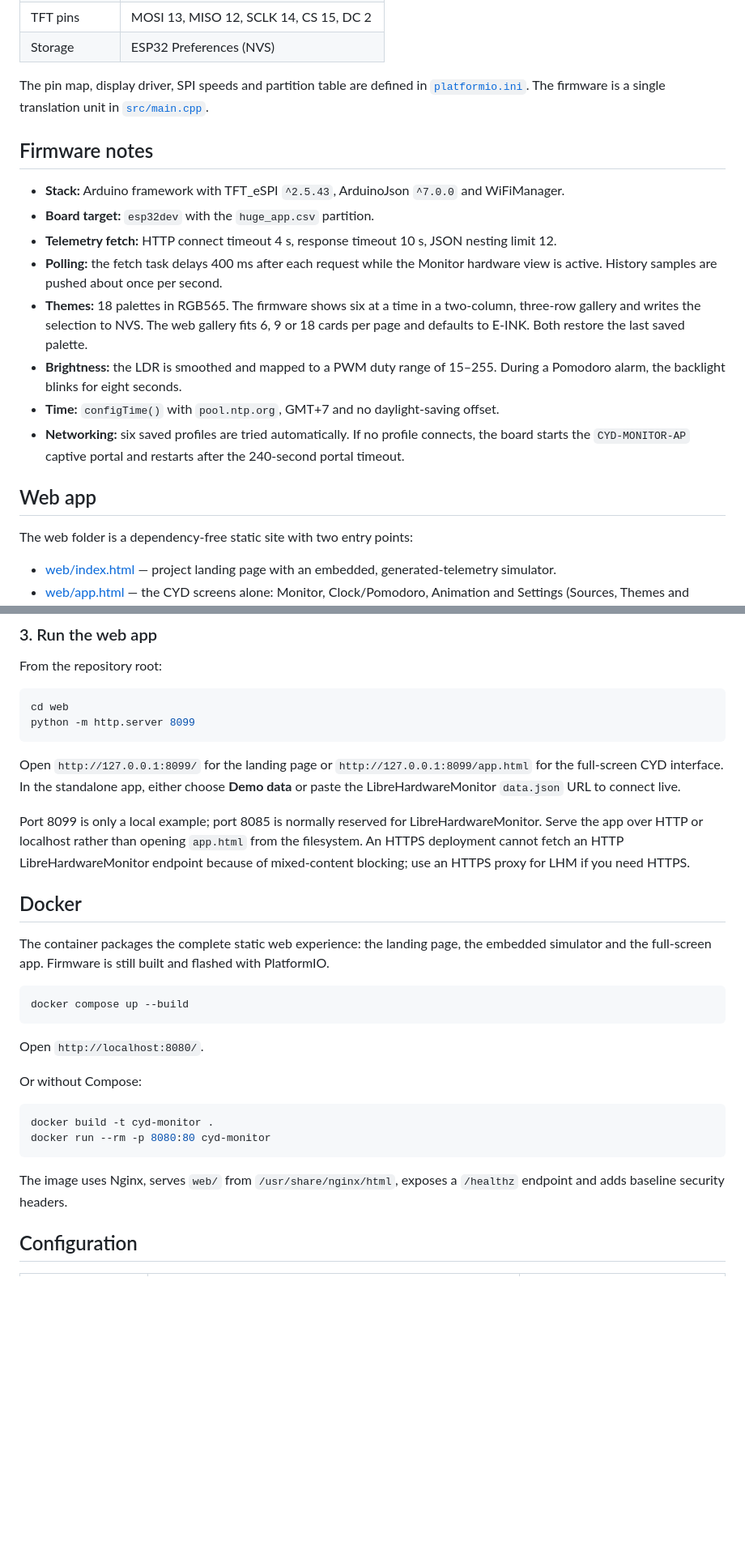
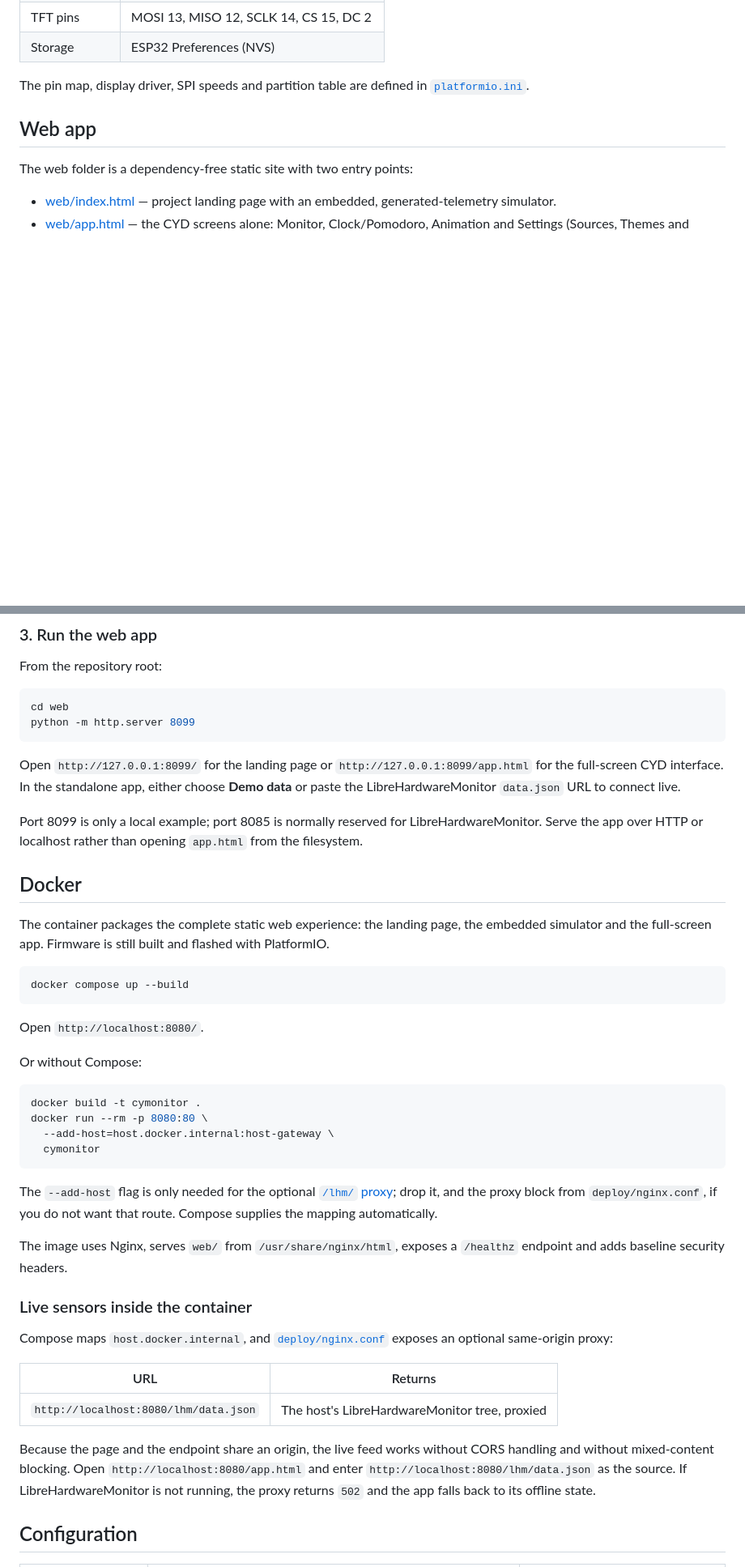
Before and after one commit to fidopecado/CYMonitor, a Markdown page: README.md, 2 parts joined by grey strips. Shown at 81% size. GitHub-like rendering; blank space fills up the shorter version.

````diff
--- a/README.md
+++ b/README.md
@@ -100,18 +128,7 @@ The fetch task runs only while the Monitor page is on its hardware sub-page. It
 | TFT pins | MOSI 13, MISO 12, SCLK 14, CS 15, DC 2 |
 | Storage | ESP32 Preferences (NVS) |
 
-The pin map, display driver, SPI speeds and partition table are defined in [`platformio.ini`](platformio.ini). The firmware is a single translation unit in [`src/main.cpp`](src/main.cpp).
-
-## Firmware notes
-
-- **Stack:** Arduino framework with TFT_eSPI `^2.5.43`, ArduinoJson `^7.0.0` and WiFiManager.
-- **Board target:** `esp32dev` with the `huge_app.csv` partition.
-- **Telemetry fetch:** HTTP connect timeout 4 s, response timeout 10 s, JSON nesting limit 12.
-- **Polling:** the fetch task delays 400 ms after each request while the Monitor hardware view is active. History samples are pushed about once per second.
-- **Themes:** 18 palettes in RGB565. The firmware shows six at a time in a two-column, three-row gallery and writes the selection to NVS. The web gallery fits 6, 9 or 18 cards per page and defaults to E-INK. Both restore the last saved palette.
-- **Brightness:** the LDR is smoothed and mapped to a PWM duty range of 15–255. During a Pomodoro alarm, the backlight blinks for eight seconds.
-- **Time:** `configTime()` with `pool.ntp.org`, GMT+7 and no daylight-saving offset.
-- **Networking:** six saved profiles are tried automatically. If no profile connects, the board starts the `CYD-MONITOR-AP` captive portal and restarts after the 240-second portal timeout.
+The pin map, display driver, SPI speeds and partition table are defined in [`platformio.ini`](platformio.ini).
 
 ## Web app
 
@@ -217,7 +242,7 @@ python -m http.server 8099
 
 Open `http://127.0.0.1:8099/` for the landing page or `http://127.0.0.1:8099/app.html` for the full-screen CYD interface. In the standalone app, either choose **Demo data** or paste the LibreHardwareMonitor `data.json` URL to connect live.
 
-Port 8099 is only a local example; port 8085 is normally reserved for LibreHardwareMonitor. Serve the app over HTTP or localhost rather than opening `app.html` from the filesystem. An HTTPS deployment cannot fetch an HTTP LibreHardwareMonitor endpoint because of mixed-content blocking; use an HTTPS proxy for LHM if you need HTTPS.
+Port 8099 is only a local example; port 8085 is normally reserved for LibreHardwareMonitor. Serve the app over HTTP or localhost rather than opening `app.html` from the filesystem.
 
 ## Docker
 
@@ -232,11 +257,25 @@ Open `http://localhost:8080/`.
 Or without Compose:
 
 ```bash
-docker build -t cyd-monitor .
-docker run --rm -p 8080:80 cyd-monitor
+docker build -t cymonitor .
+docker run --rm -p 8080:80 \
+  --add-host=host.docker.internal:host-gateway \
+  cymonitor
 ```
 
+The `--add-host` flag is only needed for the optional [`/lhm/` proxy](#live-sensors-inside-the-container); drop it, and the proxy block from `deploy/nginx.conf`, if you do not want that route. Compose supplies the mapping automatically.
+
 The image uses Nginx, serves `web/` from `/usr/share/nginx/html`, exposes a `/healthz` endpoint and adds baseline security headers.
+
+### Live sensors inside the container
+
+Compose maps `host.docker.internal`, and [`deploy/nginx.conf`](deploy/nginx.conf) exposes an optional same-origin proxy:
+
+| URL | Returns |
+| --- | --- |
+| `http://localhost:8080/lhm/data.json` | The host's LibreHardwareMonitor tree, proxied |
+
+Because the page and the endpoint share an origin, the live feed works without CORS handling and without mixed-content blocking. Open `http://localhost:8080/app.html` and enter `http://localhost:8080/lhm/data.json` as the source. If LibreHardwareMonitor is not running, the proxy returns `502` and the app falls back to its offline state.
 
 ## Configuration
 
````
Also changed, not shown: other parts of README.md (+68 -28 lines).
